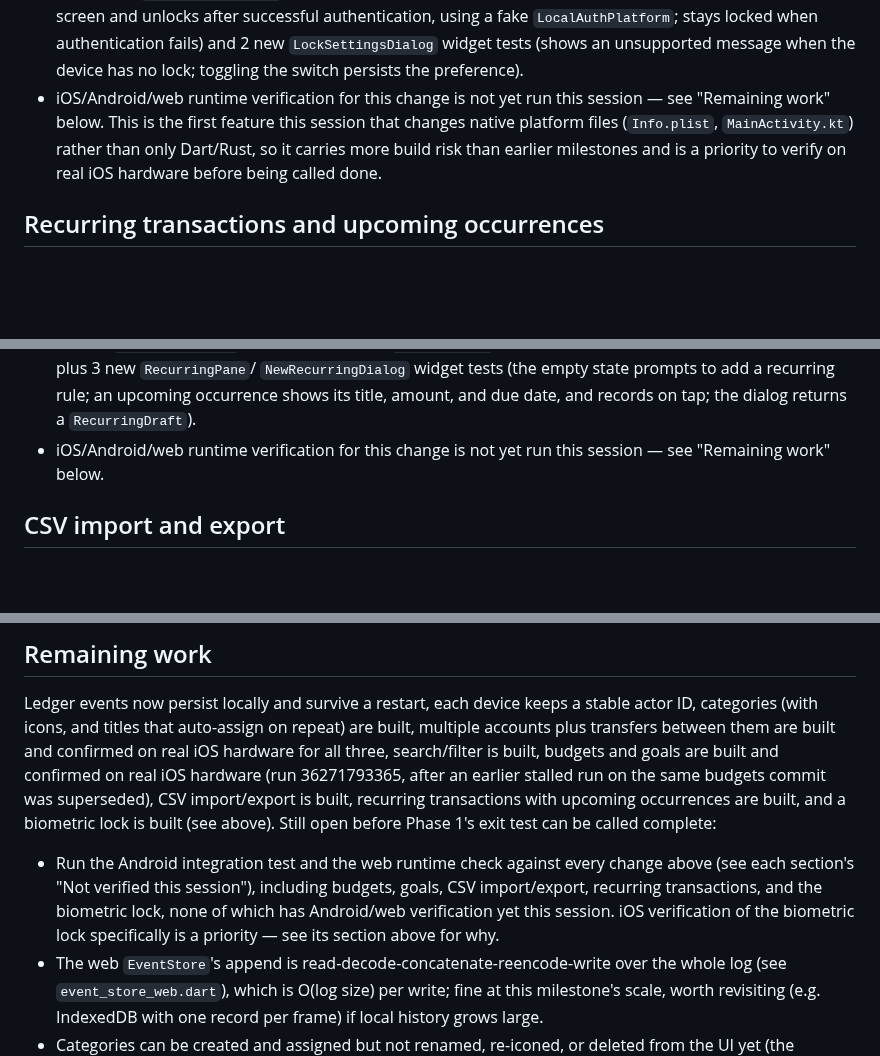
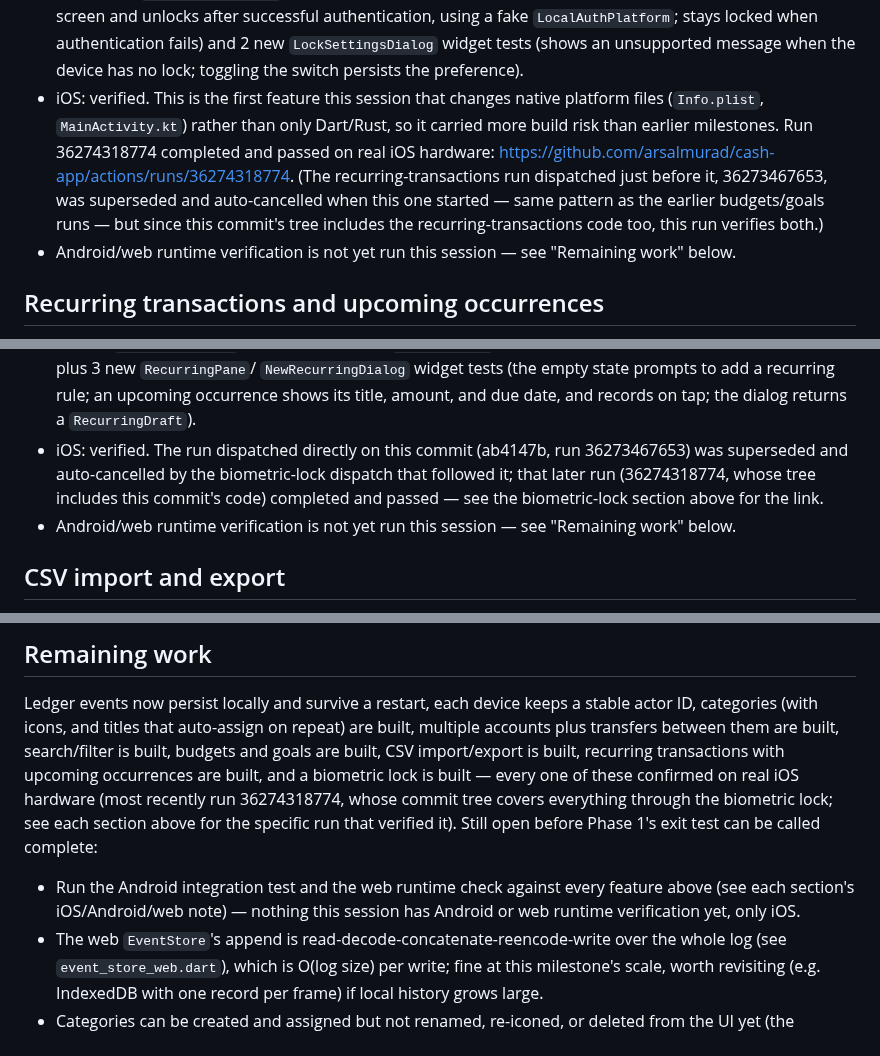
Before and after one commit to arsalmurad/cash-app, a Markdown page: docs/PHASE1-PROGRESS.md, 3 parts joined by grey strips. Drawn GitHub-style; blank space fills up the shorter version.

Commit message:
Record verified iOS CI result for biometric lock and all prior features
Run 36274318774 (the biometric-lock commit) completed and passed on real
iOS hardware; since its tree includes every feature built this session,
this run verifies budgets, goals, CSV import/export, recurring
transactions, and the biometric lock together. The recurring-transactions
run dispatched just before it was superseded and auto-cancelled, same
pattern as earlier budgets/goals runs.

Co-Authored-By: Claude Sonnet 5 <noreply@anthropic.com>
Claude-Session: https://claude.ai/code/session_01UAsypHxQgDZvBQSK6nCpzJ

```diff
--- a/docs/PHASE1-PROGRESS.md
+++ b/docs/PHASE1-PROGRESS.md
@@ -48,12 +48,17 @@ Dart 3.13.4):
   `LocalAuthPlatform`; stays locked when authentication fails) and 2 new
   `LockSettingsDialog` widget tests (shows an unsupported message when the
   device has no lock; toggling the switch persists the preference).
-- iOS/Android/web runtime verification for this change is not yet run this
-  session — see "Remaining work" below. This is the first feature this
-  session that changes native platform files (`Info.plist`,
-  `MainActivity.kt`) rather than only Dart/Rust, so it carries more build
-  risk than earlier milestones and is a priority to verify on real iOS
-  hardware before being called done.
+- iOS: verified. This is the first feature this session that changes
+  native platform files (`Info.plist`, `MainActivity.kt`) rather than only
+  Dart/Rust, so it carried more build risk than earlier milestones. Run
+  36274318774 completed and passed on real iOS hardware:
+  https://github.com/arsalmurad/cash-app/actions/runs/36274318774. (The
+  recurring-transactions run dispatched just before it, 36273467653, was
+  superseded and auto-cancelled when this one started — same pattern as
+  the earlier budgets/goals runs — but since this commit's tree includes
+  the recurring-transactions code too, this run verifies both.)
+- Android/web runtime verification is not yet run this session — see
+  "Remaining work" below.
 
 ## Recurring transactions and upcoming occurrences
 
@@ -108,8 +113,13 @@ Dart 3.13.4):
   `NewRecurringDialog` widget tests (the empty state prompts to add a
   recurring rule; an upcoming occurrence shows its title, amount, and due
   date, and records on tap; the dialog returns a `RecurringDraft`).
-- iOS/Android/web runtime verification for this change is not yet run this
-  session — see "Remaining work" below.
+- iOS: verified. The run dispatched directly on this commit (ab4147b, run
+  36273467653) was superseded and auto-cancelled by the biometric-lock
+  dispatch that followed it; that later run (36274318774, whose tree
+  includes this commit's code) completed and passed — see the
+  biometric-lock section above for the link.
+- Android/web runtime verification is not yet run this session — see
+  "Remaining work" below.
 
 ## CSV import and export
 
@@ -561,20 +573,17 @@ tooling from application analysis resolved it; native builds still execute it.
 
 Ledger events now persist locally and survive a restart, each device keeps a
 stable actor ID, categories (with icons, and titles that auto-assign on
-repeat) are built, multiple accounts plus transfers between them are built
-and confirmed on real iOS hardware for all three, search/filter is built,
-budgets and goals are built and confirmed on real iOS hardware (run
-36271793365, after an earlier stalled run on the same budgets commit was
-superseded), CSV import/export is built, recurring transactions with
-upcoming occurrences are built, and a biometric lock is built (see above).
-Still open before Phase 1's exit test can be called complete:
+repeat) are built, multiple accounts plus transfers between them are built,
+search/filter is built, budgets and goals are built, CSV import/export is
+built, recurring transactions with upcoming occurrences are built, and a
+biometric lock is built — every one of these confirmed on real iOS hardware
+(most recently run 36274318774, whose commit tree covers everything through
+the biometric lock; see each section above for the specific run that
+verified it). Still open before Phase 1's exit test can be called complete:
 
 - Run the Android integration test and the web runtime check against every
-  change above (see each section's "Not verified this session"), including
-  budgets, goals, CSV import/export, recurring transactions, and the
-  biometric lock, none of which has Android/web verification yet this
-  session. iOS verification of the biometric lock specifically is a
-  priority — see its section above for why.
+  feature above (see each section's iOS/Android/web note) — nothing this
+  session has Android or web runtime verification yet, only iOS.
 - The web `EventStore`'s append is read-decode-concatenate-reencode-write
   over the whole log (see `event_store_web.dart`), which is O(log size) per
   write; fine at this milestone's scale, worth revisiting (e.g. IndexedDB
```
Also changed, not shown: other parts of docs/PHASE1-PROGRESS.md (+4 -2 lines).
